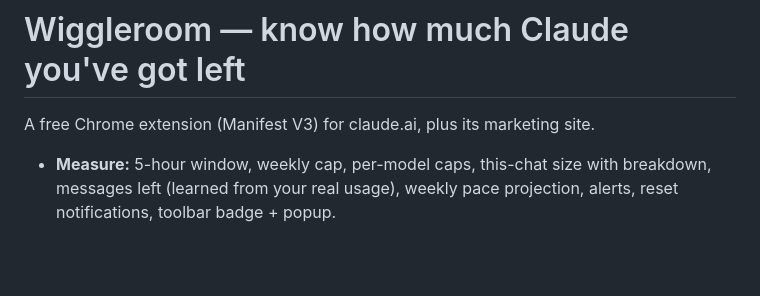
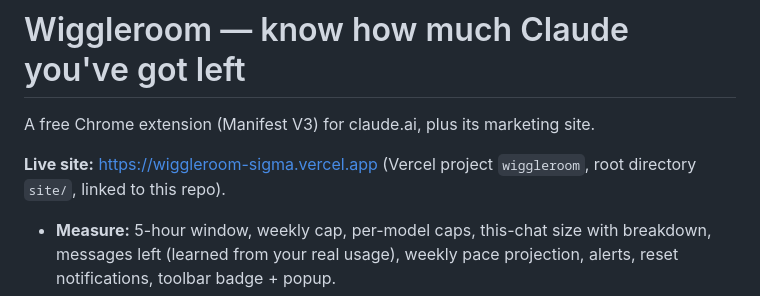
Before and after one commit to rahul-kumbhar0/Claude-Counter, a Markdown page: README.md, the part around the change. Rendered like a GitHub page; blank space fills up the shorter version.

Commit message:
README: add live site URL
Co-Authored-By: Claude Fable 5.1 <noreply@anthropic.com>
Claude-Session: https://claude.ai/code/session_014ipge1tEBdTxPAMRA8NWLa

```diff
--- a/README.md
+++ b/README.md
@@ -1,6 +1,8 @@
 # Wiggleroom — know how much Claude you've got left
 
 A free Chrome extension (Manifest V3) for claude.ai, plus its marketing site.
+
+**Live site:** https://wiggleroom-sigma.vercel.app (Vercel project `wiggleroom`, root directory `site/`, linked to this repo).
 
 - **Measure:** 5-hour window, weekly cap, per-model caps, this-chat size with breakdown, messages left (learned from your real usage), weekly pace projection, alerts, reset notifications, toolbar badge + popup.
 - **Keep:** back up this chat / all chats / Claude Code (web + local) to a folder (incremental) or ZIP: HTML + Markdown + JSON, every artifact version, code blocks, files, project knowledge.
```
